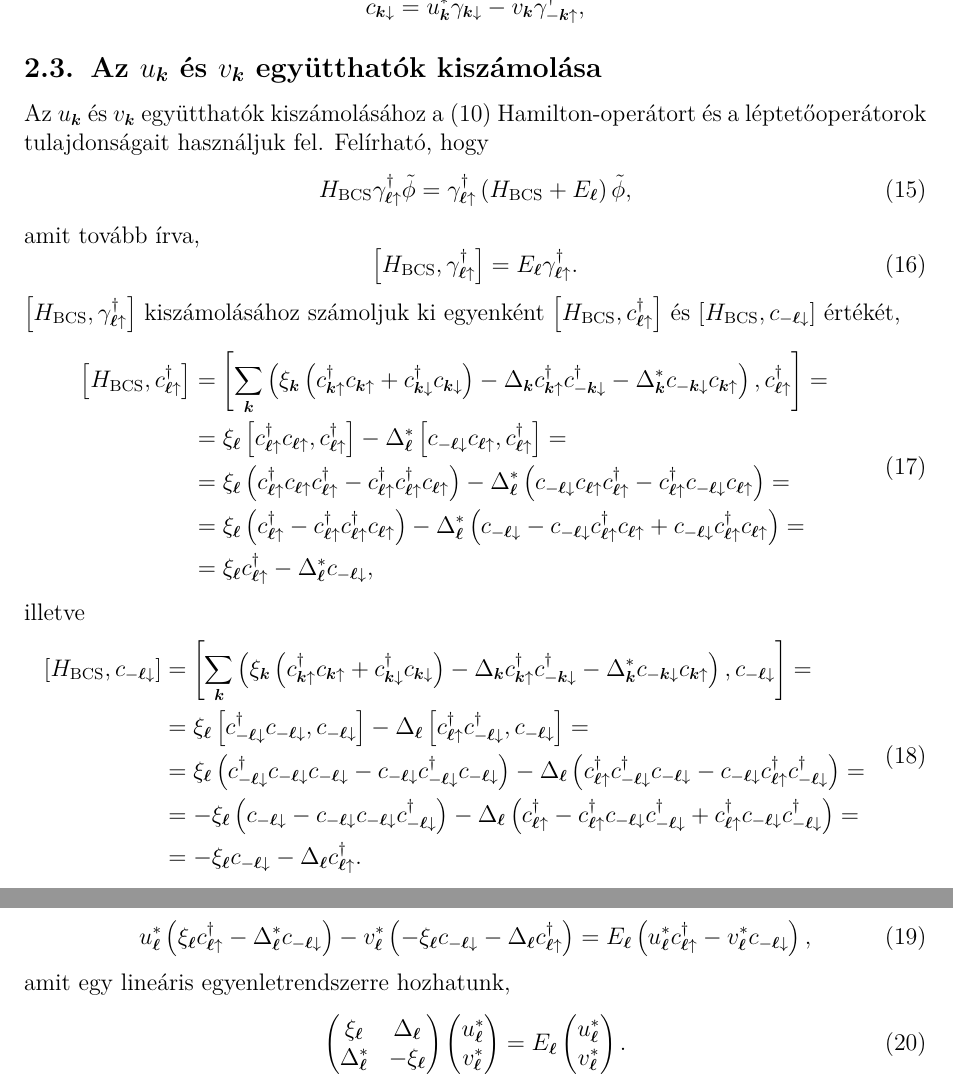
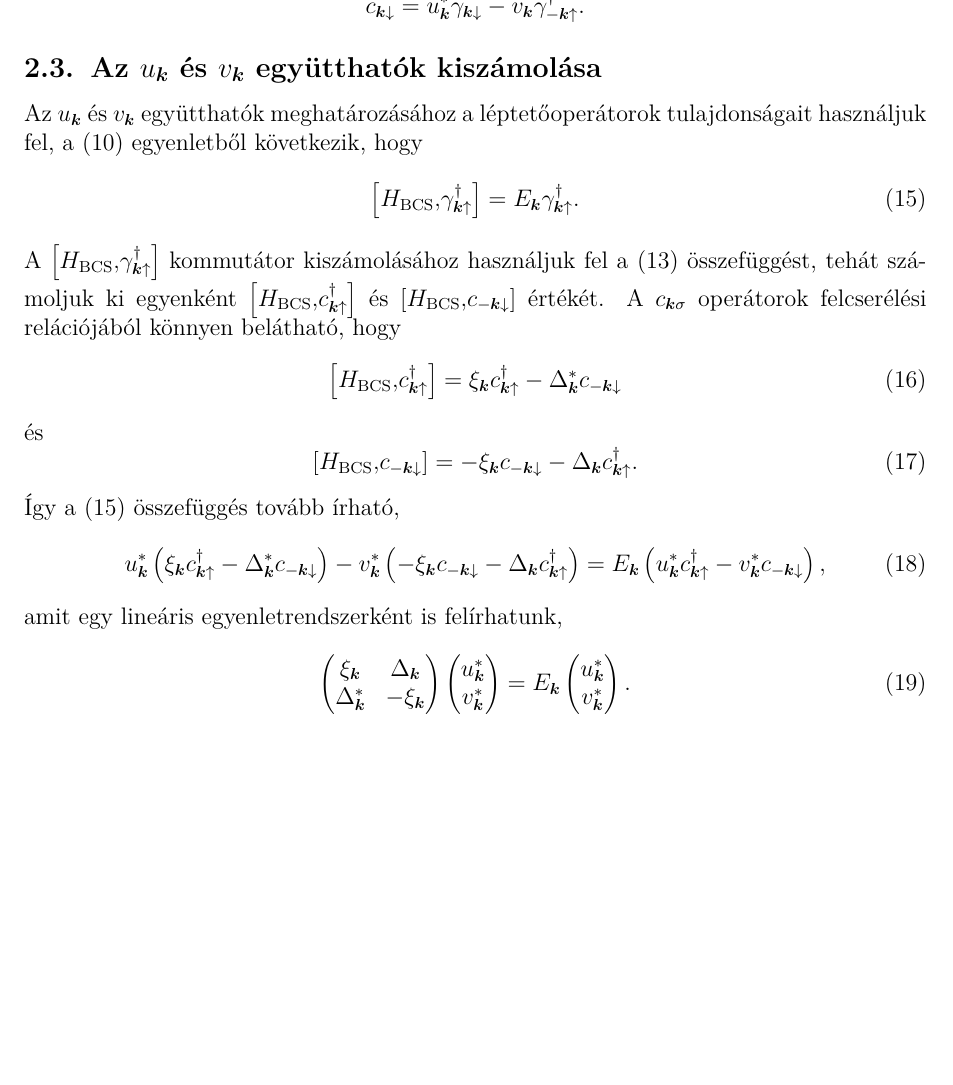
Before and after one commit to Il-Capitano/bsc-thesis, a LaTeX document (latex/main.tex): two parts of page 7 of 11 before the commit and part of page 7 of 11 after it, the two joined at a grey line, cut so that both start at the same text, the shorter picture padded with empty space. Compiled offline with pdfLaTeX.

Commit message:
rewrote u_k and v_k calculation

```diff
--- a/latex/main.tex
+++ b/latex/main.tex
@@ -200,50 +200,34 @@ A $\gamma_{\KK \sigma}$ operátorokra kapott kifejezést invertálva megkaphatju
 \begin{equation}
 \begin{split}
 	c_{\KK \uparrow} & = u_\KK^* \gamma_{\KK \uparrow} + v_\KK \gamma_{-\KK \downarrow}^\dagger, \\
-	c_{\KK \downarrow} & = u_\KK^* \gamma_{\KK \downarrow} - v_\KK \gamma_{-\KK \uparrow}^\dagger, \\
+	c_{\KK \downarrow} & = u_\KK^* \gamma_{\KK \downarrow} - v_\KK \gamma_{-\KK \uparrow}^\dagger.
 \end{split}
 \end{equation}
 
 
 \subsection{Az $u_\KK$ és $v_\KK$ együtthatók kiszámolása}
 
-Az $u_\KK$ és $v_\KK$ együtthatók kiszámolásához a \eqref{H-BCS} Hamilton-operátort és a léptetőoperátorok tulajdonságait használjuk fel.  Felírható, hogy
+Az $u_\KK$ és $v_\KK$ együtthatók meghatározásához a léptetőoperátorok tulajdonságait használjuk fel, a \eqref{H-BCS} egyenletből következik, hogy
+\begin{equation} \label{H-gamma-commutator}
+	\commutator{H_\text{BCS}}{\gamma_{\KK \uparrow}^\dagger} = E_\KK \gamma_{\KK \uparrow}^\dagger.
+\end{equation}
+A $\commutator{H_\text{BCS}}{\gamma_{\KK \uparrow}^\dagger}$ kommutátor kiszámolásához használjuk fel a \eqref{gamma-def} összefüggést, tehát számoljuk ki egyenként $\commutator{H_\text{BCS}}{c_{\KK \uparrow}^\dagger}$ és $\commutator{H_\text{BCS}}{c_{-\KK \downarrow}}$ értékét.  A $c_{\KK \sigma}$ operátorok felcserélési relációjából könnyen belátható, hogy
 \begin{equation}
-	H_\text{BCS} \gamma_{\LL \uparrow}^\dagger \tilde{\phi} = \gamma_{\LL \uparrow}^\dagger \left( H_\text{BCS} + E_\LL \right) \tilde{\phi},
+	\commutator{H_\text{BCS}}{c_{\KK \uparrow}^\dagger} = \xi_\KK c_{\KK \uparrow}^\dagger - \Delta_\KK^* c_{-\KK \downarrow}
 \end{equation}
-amit tovább írva,
+és
 \begin{equation}
-	\left[ H_\text{BCS}, \gamma_{\LL \uparrow}^\dagger \right] = E_\LL \gamma_{\LL \uparrow}^\dagger.
+	\commutator{H_\text{BCS}}{c_{-\KK \downarrow}} = -\xi_\KK c_{-\KK \downarrow} - \Delta_\KK c_{\KK \uparrow}^\dagger.
 \end{equation}
-$\left[ H_\text{BCS}, \gamma_{\LL \uparrow}^\dagger \right]$ kiszámolásához számoljuk ki egyenként $\left[ H_\text{BCS}, c_{\LL \uparrow}^\dagger \right]$ és $\left[ H_\text{BCS}, c_{-\LL \downarrow} \right]$ értékét,
+Így a \eqref{H-gamma-commutator} összefüggés tovább írható,
 \begin{equation}
-\begin{split}
-	\left[ H_\text{BCS}, c_{\LL \uparrow}^\dagger \right] & = \left[ \sum\limits_\KK \left(\xi_\KK \left( c_{\KK \uparrow}^\dagger c_{\KK \uparrow} + c_{\KK \downarrow}^\dagger c_{\KK \downarrow} \right) - \Delta_\KK c_{\KK \uparrow}^\dagger c_{-\KK \downarrow}^\dagger - \Delta_\KK^* c_{-\KK \downarrow} c_{\KK \uparrow} \right), c_{\LL \uparrow}^\dagger \right] = \\
-	& = \xi_\LL \left[ c_{\LL \uparrow}^\dagger c_{\LL \uparrow}, c_{\LL \uparrow}^\dagger \right] - \Delta_\LL^* \left[ c_{-\LL \downarrow} c_{\LL \uparrow}, c_{\LL \uparrow}^\dagger \right] = \\
-	& = \xi_\LL \left( c_{\LL \uparrow}^\dagger c_{\LL \uparrow} c_{\LL \uparrow}^\dagger - c_{\LL \uparrow}^\dagger c_{\LL \uparrow}^\dagger c_{\LL \uparrow} \right) - \Delta_\LL^* \left( c_{-\LL \downarrow} c_{\LL \uparrow} c_{\LL \uparrow}^\dagger - c_{\LL \uparrow}^\dagger c_{-\LL \downarrow} c_{\LL \uparrow} \right) = \\
-	& = \xi_\LL \left( c_{\LL \uparrow}^\dagger - c_{\LL \uparrow}^\dagger c_{\LL \uparrow}^\dagger c_{\LL \uparrow} \right) - \Delta_\LL^* \left( c_{-\LL \downarrow} - c_{-\LL \downarrow} c_{\LL \uparrow}^\dagger c_{\LL \uparrow} + c_{-\LL \downarrow} c_{\LL \uparrow}^\dagger c_{\LL \uparrow} \right) = \\
-	& = \xi_\LL c_{\LL \uparrow}^\dagger - \Delta_\LL^* c_{-\LL \downarrow},
-\end{split}
+	u_\KK^* \left( \xi_\KK c_{\KK \uparrow}^\dagger - \Delta_\KK^* c_{-\KK \downarrow} \right) - v_\KK^* \left( -\xi_\KK c_{-\KK \downarrow} - \Delta_\KK c_{\KK \uparrow}^\dagger \right) = E_\KK \left( u_\KK^* c_{\KK \uparrow}^\dagger - v_\KK^* c_{-\KK \downarrow} \right),
 \end{equation}
-illetve
-\begin{equation}
-\begin{split}
-	\left[ H_\text{BCS}, c_{-\LL \downarrow} \right] & = \left[ \sum\limits_\KK \left(\xi_\KK \left( c_{\KK \uparrow}^\dagger c_{\KK \uparrow} + c_{\KK \downarrow}^\dagger c_{\KK \downarrow} \right) - \Delta_\KK c_{\KK \uparrow}^\dagger c_{-\KK \downarrow}^\dagger - \Delta_\KK^* c_{-\KK \downarrow} c_{\KK \uparrow} \right), c_{-\LL \downarrow} \right] = \\
-	& = \xi_\LL \left[ c_{-\LL \downarrow}^\dagger c_{-\LL \downarrow}, c_{-\LL \downarrow} \right] - \Delta_\LL \left[ c_{\LL \uparrow}^\dagger c_{-\LL \downarrow}^\dagger, c_{-\LL \downarrow} \right] = \\
-	& = \xi_\LL \left( c_{-\LL \downarrow}^\dagger c_{-\LL \downarrow} c_{-\LL \downarrow} - c_{-\LL \downarrow} c_{-\LL \downarrow}^\dagger c_{-\LL \downarrow} \right) - \Delta_\LL \left( c_{\LL \uparrow}^\dagger c_{-\LL \downarrow}^\dagger c_{-\LL \downarrow} - c_{-\LL \downarrow} c_{\LL \uparrow}^\dagger c_{-\LL \downarrow}^\dagger \right) = \\
-	& = -\xi_\LL \left( c_{-\LL \downarrow} - c_{-\LL \downarrow} c_{-\LL \downarrow} c_{-\LL \downarrow}^\dagger \right) - \Delta_\LL \left( c_{\LL \uparrow}^\dagger - c_{\LL \uparrow}^\dagger c_{-\LL \downarrow} c_{-\LL \downarrow}^\dagger + c_{\LL \uparrow}^\dagger c_{-\LL \downarrow} c_{-\LL \downarrow}^\dagger \right) = \\
-	& = -\xi_\LL c_{-\LL \downarrow} - \Delta_\LL c_{\LL \uparrow}^\dagger.
-\end{split}
-\end{equation}
-A \eqref{gamma} összefüggést felhasználva felírható, hogy
-\begin{equation}
-	u_\LL^* \left( \xi_\LL c_{\LL \uparrow}^\dagger - \Delta_\LL^* c_{-\LL \downarrow} \right) - v_\LL^* \left( -\xi_\LL c_{-\LL \downarrow} - \Delta_\LL c_{\LL \uparrow}^\dagger \right) = E_\LL \left( u_\LL^* c_{\LL \uparrow}^\dagger - v_\LL^* c_{-\LL \downarrow} \right),
-\end{equation}
-amit egy lineáris egyenletrendszerre hozhatunk,
+amit egy lineáris egyenletrendszerként is felírhatunk,
 \begin{equation}
 	\begin{pmatrix}
-		\xi_\LL & \Delta_\LL \\
-		\Delta_\LL^* & -\xi_\LL
-	\end{pmatrix} \begin{pmatrix} u_\LL^* \\ v_\LL^* \end{pmatrix}
-	= E_\LL \begin{pmatrix} u_\LL^* \\ v_\LL^* \end{pmatrix}.
+		\xi_\KK & \Delta_\KK \\
+		\Delta_\KK^* & -\xi_\KK
+	\end{pmatrix} \begin{pmatrix} u_\KK^* \\ v_\KK^* \end{pmatrix}
+	= E_\KK \begin{pmatrix} u_\KK^* \\ v_\KK^* \end{pmatrix}.
 \end{equation}
```
Also changed, not shown: latex/main.pdf, latex/main.tex (8 more changed lines).
